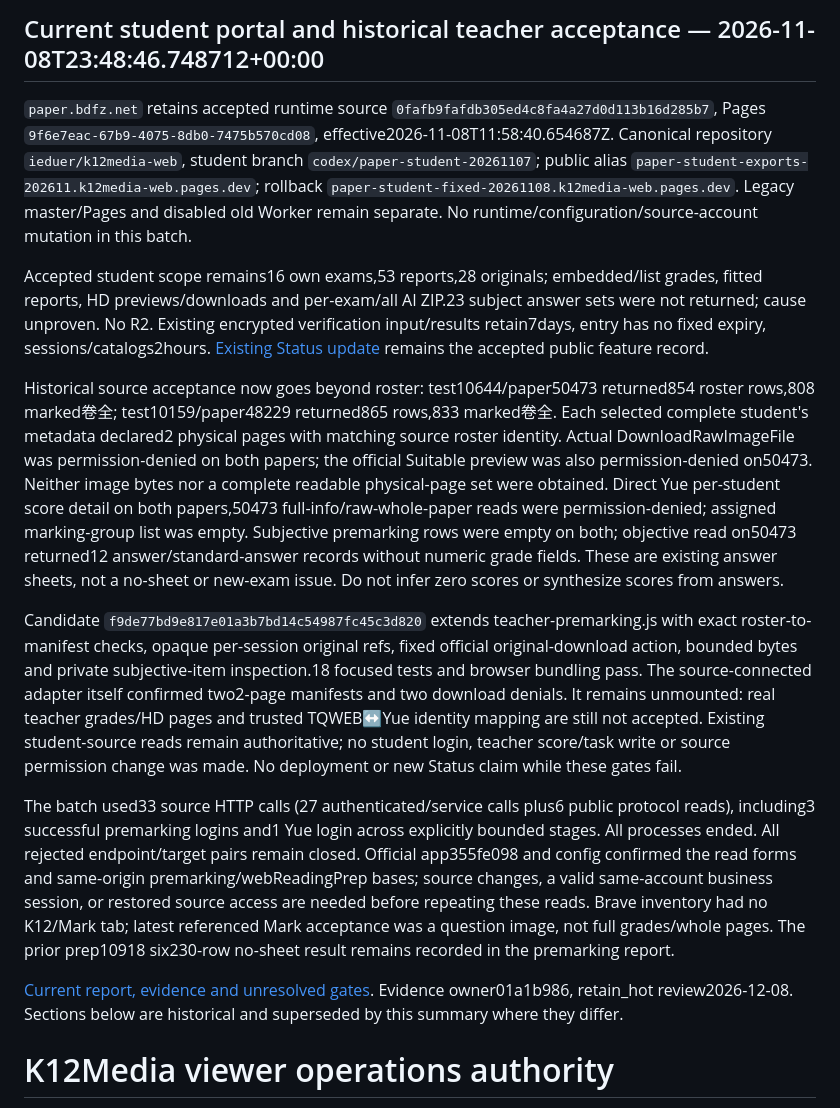
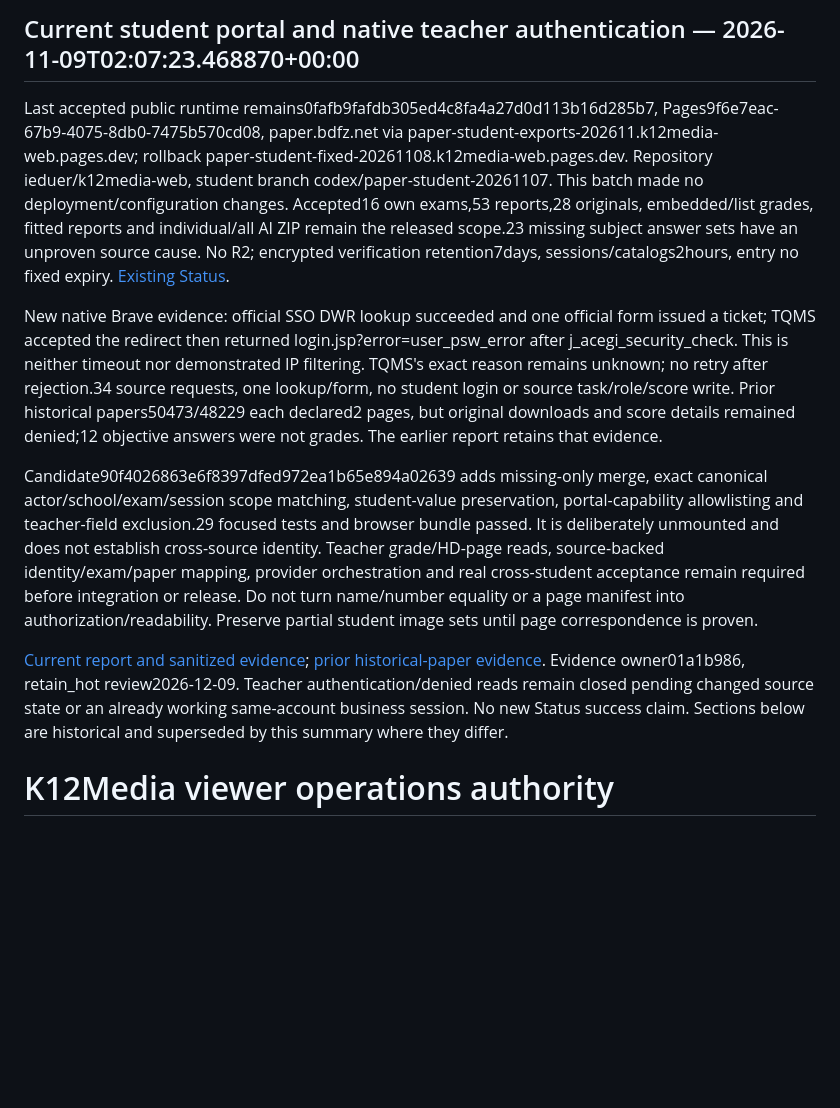
Before and after one commit to ieduer/k12media-web, a Markdown page: docs/OPERATIONS.md, the part around the change. Drawn GitHub-style; blank space fills up the shorter version.

```diff
--- a/docs/OPERATIONS.md
+++ b/docs/OPERATIONS.md
@@ -1,16 +1,12 @@
-## Current student portal and historical teacher acceptance — 2026-11-08T23:48:46.748712+00:00
+## Current student portal and native teacher authentication — 2026-11-09T02:07:23.468870+00:00
 
-`paper.bdfz.net` retains accepted runtime source `0fafb9fafdb305ed4c8fa4a27d0d113b16d285b7`, Pages `9f6e7eac-67b9-4075-8db0-7475b570cd08`, effective2026-11-08T11:58:40.654687Z. Canonical repository `ieduer/k12media-web`, student branch `codex/paper-student-20261107`; public alias `paper-student-exports-202611.k12media-web.pages.dev`; rollback `paper-student-fixed-20261108.k12media-web.pages.dev`. Legacy master/Pages and disabled old Worker remain separate. No runtime/configuration/source-account mutation in this batch.
+Last accepted public runtime remains0fafb9fafdb305ed4c8fa4a27d0d113b16d285b7, Pages9f6e7eac-67b9-4075-8db0-7475b570cd08, paper.bdfz.net via paper-student-exports-202611.k12media-web.pages.dev; rollback paper-student-fixed-20261108.k12media-web.pages.dev. Repository ieduer/k12media-web, student branch codex/paper-student-20261107. This batch made no deployment/configuration changes. Accepted16 own exams,53 reports,28 originals, embedded/list grades, fitted reports and individual/all AI ZIP remain the released scope.23 missing subject answer sets have an unproven source cause. No R2; encrypted verification retention7days, sessions/catalogs2hours, entry no fixed expiry. [Existing Status](https://status.bdfz.net/?update=paper-history-downloads-20261108&revision=1).
 
-Accepted student scope remains16 own exams,53 reports,28 originals; embedded/list grades, fitted reports, HD previews/downloads and per-exam/all AI ZIP.23 subject answer sets were not returned; cause unproven. No R2. Existing encrypted verification input/results retain7days, entry has no fixed expiry, sessions/catalogs2hours. [Existing Status update](https://status.bdfz.net/?update=paper-history-downloads-20261108&revision=1) remains the accepted public feature record.
+New native Brave evidence: official SSO DWR lookup succeeded and one official form issued a ticket; TQMS accepted the redirect then returned login.jsp?error=user_psw_error after j_acegi_security_check. This is neither timeout nor demonstrated IP filtering. TQMS's exact reason remains unknown; no retry after rejection.34 source requests, one lookup/form, no student login or source task/role/score write. Prior historical papers50473/48229 each declared2 pages, but original downloads and score details remained denied;12 objective answers were not grades. The earlier report retains that evidence.
 
-Historical source acceptance now goes beyond roster: test10644/paper50473 returned854 roster rows,808 marked卷全; test10159/paper48229 returned865 rows,833 marked卷全. Each selected complete student's metadata declared2 physical pages with matching source roster identity. Actual DownloadRawImageFile was permission-denied on both papers; the official Suitable preview was also permission-denied on50473. Neither image bytes nor a complete readable physical-page set were obtained. Direct Yue per-student score detail on both papers,50473 full-info/raw-whole-paper reads were permission-denied; assigned marking-group list was empty. Subjective premarking rows were empty on both; objective read on50473 returned12 answer/standard-answer records without numeric grade fields. These are existing answer sheets, not a no-sheet or new-exam issue. Do not infer zero scores or synthesize scores from answers.
+Candidate90f4026863e6f8397dfed972ea1b65e894a02639 adds missing-only merge, exact canonical actor/school/exam/session scope matching, student-value preservation, portal-capability allowlisting and teacher-field exclusion.29 focused tests and browser bundle passed. It is deliberately unmounted and does not establish cross-source identity. Teacher grade/HD-page reads, source-backed identity/exam/paper mapping, provider orchestration and real cross-student acceptance remain required before integration or release. Do not turn name/number equality or a page manifest into authorization/readability. Preserve partial student image sets until page correspondence is proven.
 
-Candidate `f9de77bd9e817e01a3b7bd14c54987fc45c3d820` extends teacher-premarking.js with exact roster-to-manifest checks, opaque per-session original refs, fixed official original-download action, bounded bytes and private subjective-item inspection.18 focused tests and browser bundling pass. The source-connected adapter itself confirmed two2-page manifests and two download denials. It remains unmounted: real teacher grades/HD pages and trusted TQWEB↔Yue identity mapping are still not accepted. Existing student-source reads remain authoritative; no student login, teacher score/task write or source permission change was made. No deployment or new Status claim while these gates fail.
-
-The batch used33 source HTTP calls (27 authenticated/service calls plus6 public protocol reads), including3 successful premarking logins and1 Yue login across explicitly bounded stages. All processes ended. All rejected endpoint/target pairs remain closed. Official app355fe098 and config confirmed the read forms and same-origin premarking/webReadingPrep bases; source changes, a valid same-account business session, or restored source access are needed before repeating these reads. Brave inventory had no K12/Mark tab; latest referenced Mark acceptance was a question image, not full grades/whole pages. The prior prep10918 six230-row no-sheet result remains recorded in the premarking report.
-
-[Current report, evidence and unresolved gates](/Users/ylsuen/CF/reports/operations/paper-student-20261107-01a1b986/history-teacher/REPORT.md). Evidence owner01a1b986, retain_hot review2026-12-08. Sections below are historical and superseded by this summary where they differ.
+[Current report and sanitized evidence](/Users/ylsuen/CF/reports/operations/paper-student-20261107-01a1b986/teacher-auth/REPORT.md); [prior historical-paper evidence](/Users/ylsuen/CF/reports/operations/paper-student-20261107-01a1b986/history-teacher/REPORT.md). Evidence owner01a1b986, retain_hot review2026-12-09. Teacher authentication/denied reads remain closed pending changed source state or an already working same-account business session. No new Status success claim. Sections below are historical and superseded by this summary where they differ.
 
 # K12Media viewer operations authority
 
```
Also changed, not shown: PROJECT_STATE.md (+5 -9 lines).
